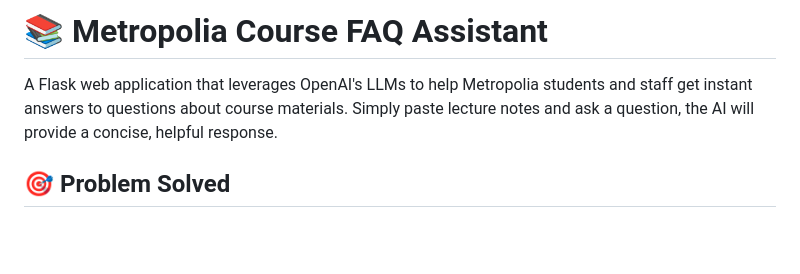
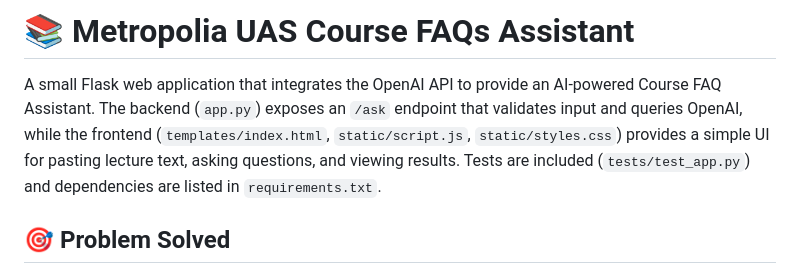
Before and after one commit to baldez300/Metropolia-AI-FAQ, a Markdown page: README.md, the part around one of its changes. Drawn GitHub-style; blank space fills up the shorter version.

```diff
--- a/README.md
+++ b/README.md
@@ -1,6 +1,6 @@
-# 📚 Metropolia Course FAQ Assistant
+# 📚 Metropolia UAS Course FAQs Assistant
 
-A Flask web application that leverages OpenAI's LLMs to help Metropolia students and staff get instant answers to questions about course materials. Simply paste lecture notes and ask a question, the AI will provide a concise, helpful response.
+A small Flask web application that integrates the OpenAI API to provide an AI-powered Course FAQ Assistant. The backend (`app.py`) exposes an `/ask` endpoint that validates input and queries OpenAI, while the frontend (`templates/index.html`, `static/script.js`, `static/styles.css`) provides a simple UI for pasting lecture text, asking questions, and viewing results. Tests are included (`tests/test_app.py`) and dependencies are listed in `requirements.txt`.
 
 ## 🎯 Problem Solved
 
```
Also changed, not shown: other parts of README.md (+48 -0 lines), images/FAQ_Assistant_Testing.png (added), images/FAQ_Assistant_UI.png (added), images/MY_Video_Demo.png (added), 6 other files.
